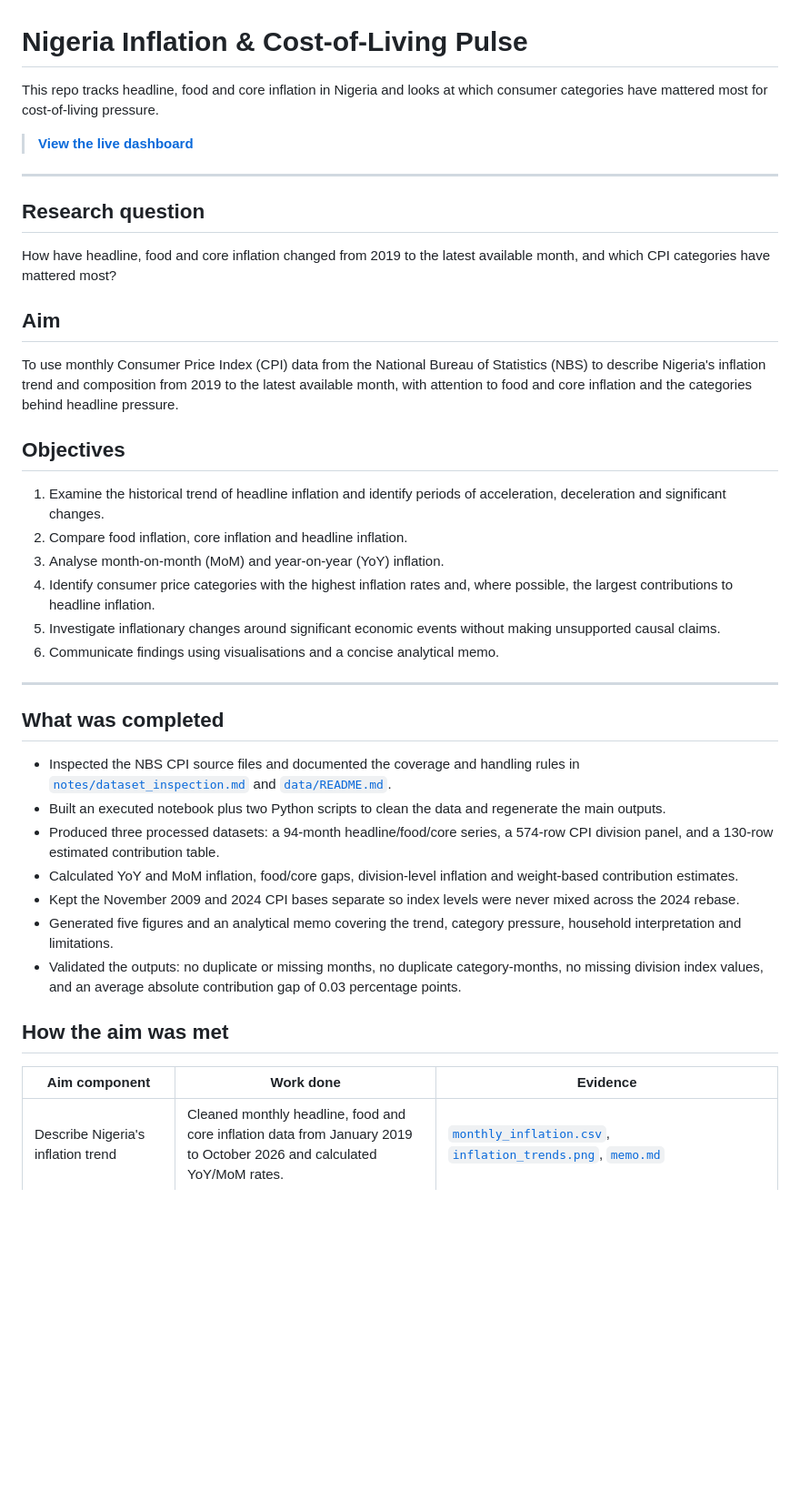
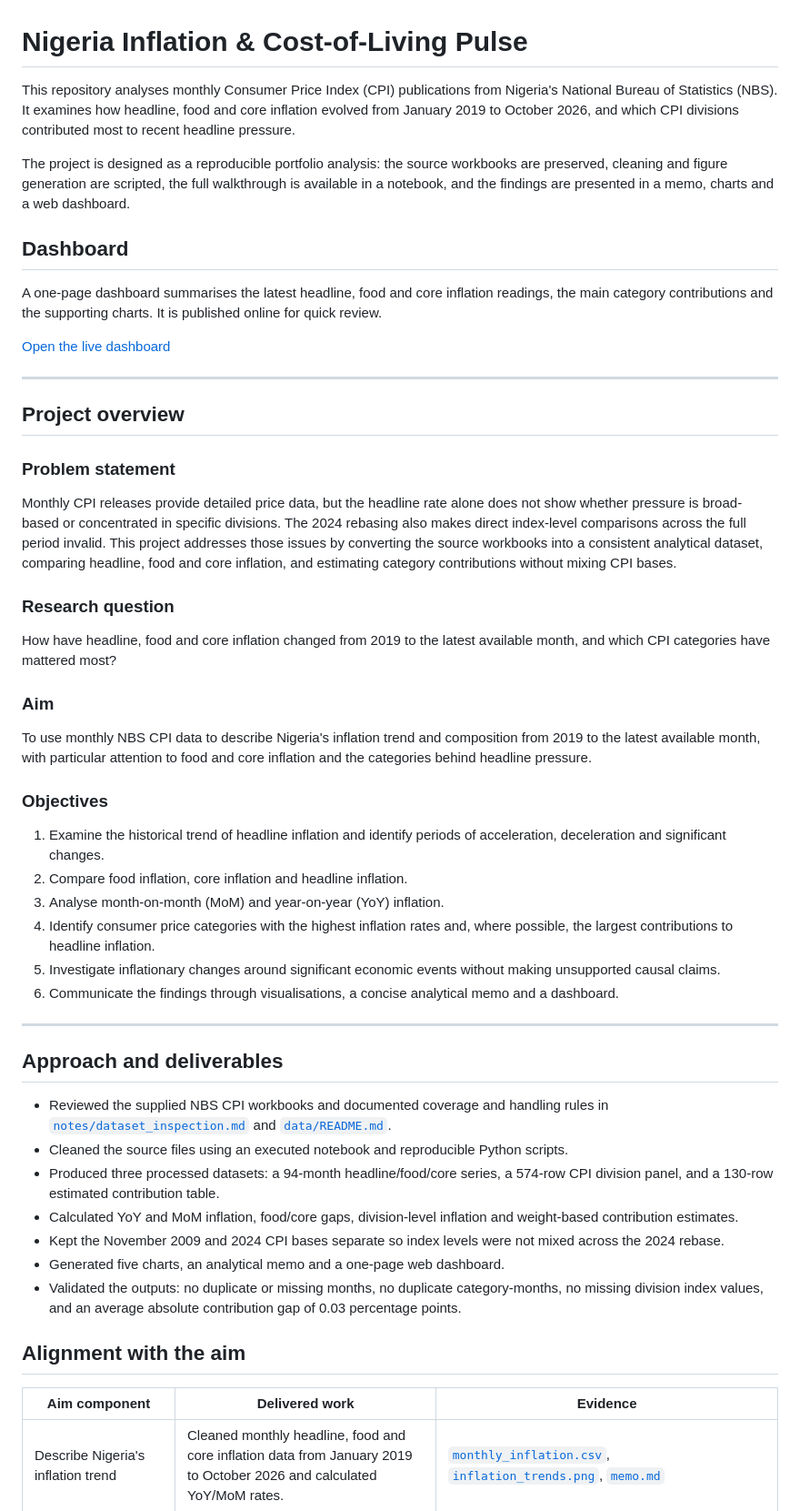
Before and after one commit to Blueeloop/Nigeria-Inflation-Cost-Of-Living-Pulse, a Markdown page: README.md, the part around one of its changes. Shown at 91% size. GitHub-like rendering; blank space fills up the shorter version.

```diff
--- a/README.md
+++ b/README.md
@@ -1,43 +1,55 @@
 # Nigeria Inflation & Cost-of-Living Pulse
 
-This repo tracks headline, food and core inflation in Nigeria and looks at which consumer categories have mattered most for cost-of-living pressure.
+This repository analyses monthly Consumer Price Index (CPI) publications from Nigeria's National Bureau of Statistics (NBS). It examines how headline, food and core inflation evolved from January 2019 to October 2026, and which CPI divisions contributed most to recent headline pressure.
 
-> **[View the live dashboard](https://blueeloop.github.io/Nigeria-Inflation-Cost-Of-Living-Pulse/dashboard.html)**
+The project is designed as a reproducible portfolio analysis: the source workbooks are preserved, cleaning and figure generation are scripted, the full walkthrough is available in a notebook, and the findings are presented in a memo, charts and a web dashboard.
+
+## Dashboard
+
+A one-page dashboard summarises the latest headline, food and core inflation readings, the main category contributions and the supporting charts. It is published online for quick review.
+
+[Open the live dashboard](https://blueeloop.github.io/Nigeria-Inflation-Cost-Of-Living-Pulse/dashboard.html)
 
 ---
 
-## Research question
+## Project overview
+
+### Problem statement
+
+Monthly CPI releases provide detailed price data, but the headline rate alone does not show whether pressure is broad-based or concentrated in specific divisions. The 2024 rebasing also makes direct index-level comparisons across the full period invalid. This project addresses those issues by converting the source workbooks into a consistent analytical dataset, comparing headline, food and core inflation, and estimating category contributions without mixing CPI bases.
+
+### Research question
 
 How have headline, food and core inflation changed from 2019 to the latest available month, and which CPI categories have mattered most?
 
-## Aim
+### Aim
 
-To use monthly Consumer Price Index (CPI) data from the National Bureau of Statistics (NBS) to describe Nigeria's inflation trend and composition from 2019 to the latest available month, with attention to food and core inflation and the categories behind headline pressure.
+To use monthly NBS CPI data to describe Nigeria's inflation trend and composition from 2019 to the latest available month, with particular attention to food and core inflation and the categories behind headline pressure.
 
-## Objectives
+### Objectives
 
 1. Examine the historical trend of headline inflation and identify periods of acceleration, deceleration and significant changes.
 2. Compare food inflation, core inflation and headline inflation.
 3. Analyse month-on-month (MoM) and year-on-year (YoY) inflation.
 4. Identify consumer price categories with the highest inflation rates and, where possible, the largest contributions to headline inflation.
 5. Investigate inflationary changes around significant economic events without making unsupported causal claims.
-6. Communicate findings using visualisations and a concise analytical memo.
+6. Communicate the findings through visualisations, a concise analytical memo and a dashboard.
 
 ---
 
-## What was completed
+## Approach and deliverables
 
-- Inspected the NBS CPI source files and documented the coverage and handling rules in [`notes/dataset_inspection.md`](notes/dataset_inspection.md) and [`data/README.md`](data/README.md).
-- Built an executed notebook plus two Python scripts to clean the data and regenerate the main outputs.
+- Reviewed the supplied NBS CPI workbooks and documented coverage and handling rules in [`notes/dataset_inspection.md`](notes/dataset_inspection.md) and [`data/README.md`](data/README.md).
+- Cleaned the source files using an executed notebook and reproducible Python scripts.
 - Produced three processed datasets: a 94-month headline/food/core series, a 574-row CPI division panel, and a 130-row estimated contribution table.
 - Calculated YoY and MoM inflation, food/core gaps, division-level inflation and weight-based contribution estimates.
-- Kept the November 2009 and 2024 CPI bases separate so index levels were never mixed across the 2024 rebase.
-- Generated five figures and an analytical memo covering the trend, category pressure, household interpretation and limitations.
+- Kept the November 2009 and 2024 CPI bases separate so index levels were not mixed across the 2024 rebase.
+- Generated five charts, an analytical memo and a one-page web dashboard.
 - Validated the outputs: no duplicate or missing months, no duplicate category-months, no missing division index values, and an average absolute contribution gap of 0.03 percentage points.
 
-## How the aim was met
+## Alignment with the aim
 
-| Aim component | Work done | Evidence |
+| Aim component | Delivered work | Evidence |
 |---|---|---|
 | Describe Nigeria's inflation trend | Cleaned monthly headline, food and core inflation data from January 2019 to October 2026 and calculated YoY/MoM rates. | [`monthly_inflation.csv`](data/processed/monthly_inflation.csv), [`inflation_trends.png`](reports/figures/inflation_trends.png), [`memo.md`](reports/memo.md) |
 | Compare headline, food and core inflation | Measured the average gap between food/core and headline inflation and summarised how the pattern changed. | [`memo.md`](reports/memo.md), [`inflation_trends.png`](reports/figures/inflation_trends.png) |
```
Also changed, not shown: other parts of README.md (+76 -24 lines), docs/objectives_achieved.png (added), reports/figures/objectives_achieved.png (added), 3 other files.
